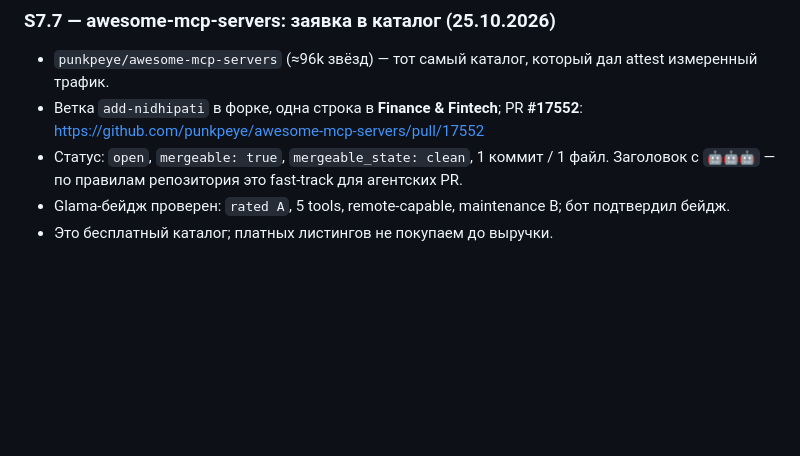
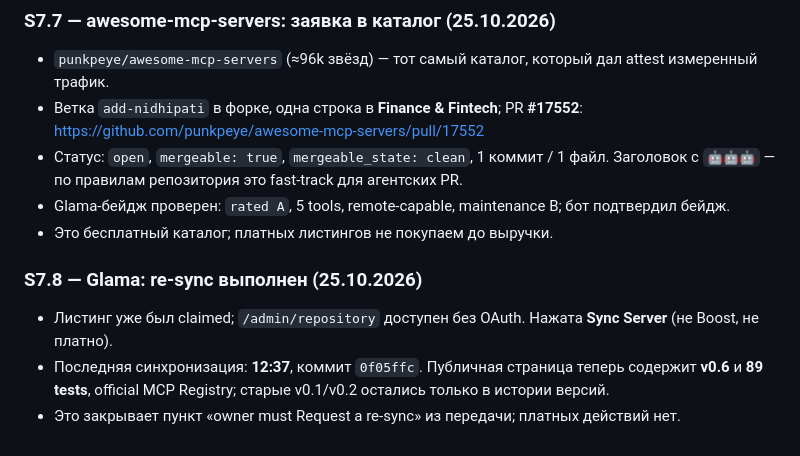
Before and after one commit to mrpkk/nidhipati, a Markdown page: PROGRESS.md, the part around the change. GitHub-like rendering; blank space fills up the shorter version.

Commit message:
docs(progress): Glama listing re-synced to v0.6

```diff
--- a/PROGRESS.md
+++ b/PROGRESS.md
@@ -342,3 +342,9 @@ python3 -m nidhipati_proof.cli verify examples/proof-of-spend.example.json --pub
 - Статус: `open`, `mergeable: true`, `mergeable_state: clean`, 1 коммит / 1 файл. Заголовок с `🤖🤖🤖` — по правилам репозитория это fast-track для агентских PR.
 - Glama-бейдж проверен: `rated A`, 5 tools, remote-capable, maintenance B; бот подтвердил бейдж.
 - Это бесплатный каталог; платных листингов не покупаем до выручки.
+
+### S7.8 — Glama: re-sync выполнен (25.10.2026)
+
+- Листинг уже был claimed; `/admin/repository` доступен без OAuth. Нажата **Sync Server** (не Boost, не платно).
+- Последняя синхронизация: **12:37**, коммит `0f05ffc`. Публичная страница теперь содержит **v0.6** и **89 tests**, official MCP Registry; старые v0.1/v0.2 остались только в истории версий.
+- Это закрывает пункт «owner must Request a re-sync» из передачи; платных действий нет.
```
